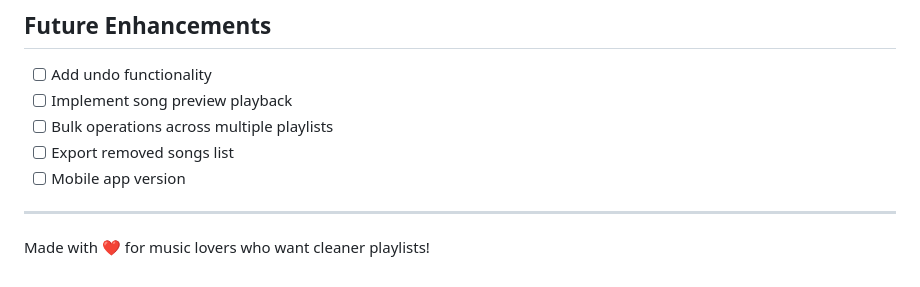
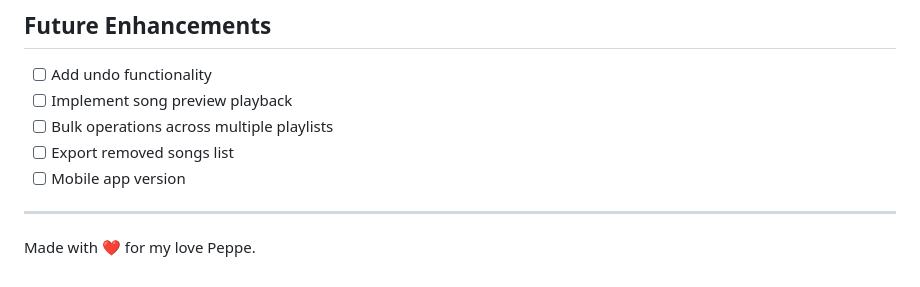
Before and after one commit to elnglr/swipify, a Markdown page: README.md, the part around the change. Rendered like a GitHub page.

```diff
--- a/README.md
+++ b/README.md
@@ -115,4 +115,4 @@ This project is open source and available under the [MIT License](LICENSE).
 
 ---
 
-Made with ❤️ for music lovers who want cleaner playlists!
+Made with ❤️ for my love Peppe.
```
